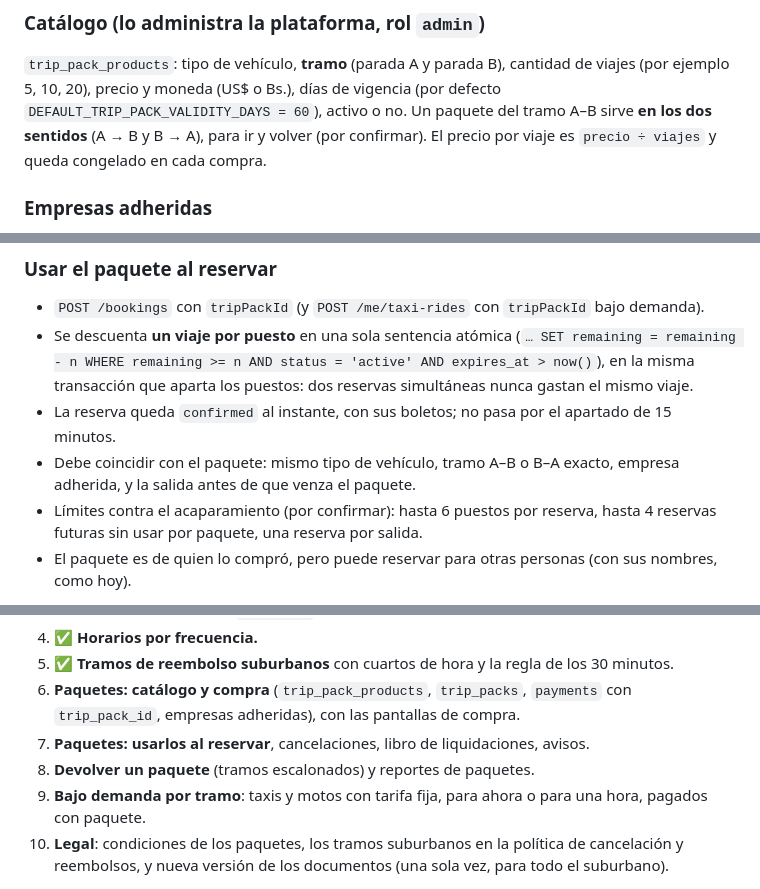
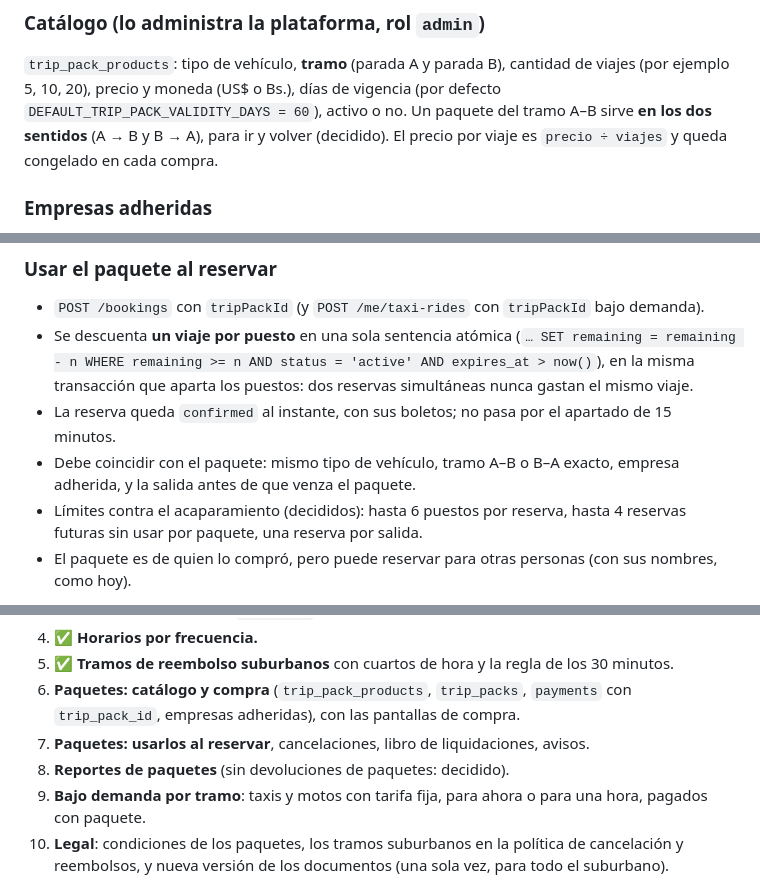
Before and after one commit to Cosmopolis4286/venezuela-transport-platform, a Markdown page: docs/architecture/suburban.md, 3 parts joined by grey strips. GitHub-like rendering.

```diff
--- a/docs/architecture/suburban.md
+++ b/docs/architecture/suburban.md
@@ -198,7 +203,7 @@ reservó y pausa las reservadas). Una serie tiene hasta 150 salidas y una ruta h
 `trip_pack_products`: tipo de vehículo, **tramo** (parada A y parada B), cantidad de viajes (por
 ejemplo 5, 10, 20), precio y moneda (US$ o Bs.), días de vigencia (por defecto
 `DEFAULT_TRIP_PACK_VALIDITY_DAYS = 60`), activo o no. Un paquete del tramo A–B sirve **en los dos
-sentidos** (A → B y B → A), para ir y volver (por confirmar). El precio por viaje es
+sentidos** (A → B y B → A), para ir y volver (decidido). El precio por viaje es
 `precio ÷ viajes` y queda congelado en cada compra.
 
 ### Empresas adheridas
@@ -231,7 +236,7 @@ reserva.
   minutos.
 - Debe coincidir con el paquete: mismo tipo de vehículo, tramo A–B o B–A exacto, empresa adherida,
   y la salida antes de que venza el paquete.
-- Límites contra el acaparamiento (por confirmar): hasta 6 puestos por reserva, hasta 4 reservas
+- Límites contra el acaparamiento (decididos): hasta 6 puestos por reserva, hasta 4 reservas
   futuras sin usar por paquete, una reserva por salida.
 - El paquete es de quien lo compró, pero puede reservar para otras personas (con sus nombres, como
   hoy).
@@ -342,7 +341,7 @@ de paquetes por tramo y tipo de vehículo. Nada de esto queda en el código.
 6. **Paquetes: catálogo y compra** (`trip_pack_products`, `trip_packs`, `payments` con
    `trip_pack_id`, empresas adheridas), con las pantallas de compra.
 7. **Paquetes: usarlos al reservar**, cancelaciones, libro de liquidaciones, avisos.
-8. **Devolver un paquete** (tramos escalonados) y reportes de paquetes.
+8. **Reportes de paquetes** (sin devoluciones de paquetes: decidido).
 9. **Bajo demanda por tramo**: taxis y motos con tarifa fija, para ahora o para una hora, pagados
    con paquete.
 10. **Legal**: condiciones de los paquetes, los tramos suburbanos en la política de cancelación y
```
Also changed, not shown: other parts of docs/architecture/suburban.md (+30 -31 lines).
